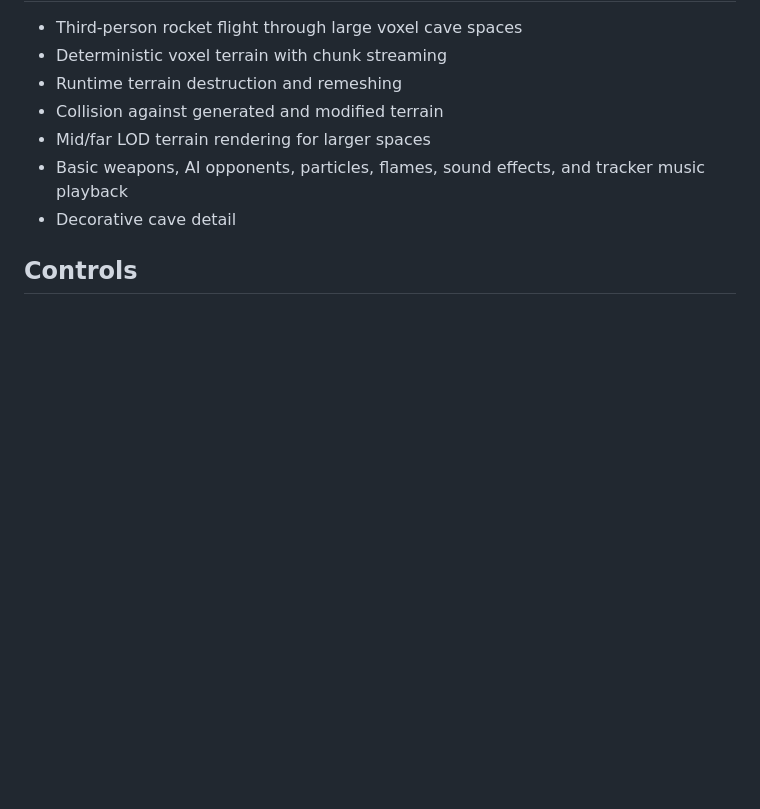
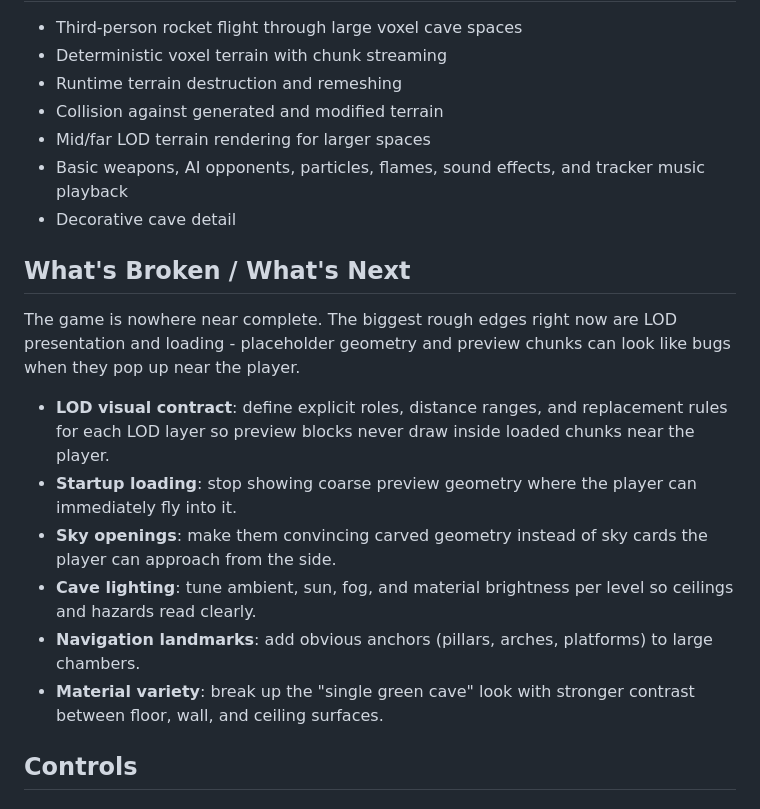
Before and after one commit to jphd3v/rocket3d, a Markdown page: README.md, the part around the change. GitHub-like rendering; blank space fills up the shorter version.

Commit message:
Add small roadmap to README

```diff
--- a/README.md
+++ b/README.md
@@ -21,6 +21,26 @@ or campaign structure.
 - Basic weapons, AI opponents, particles, flames, sound effects, and tracker
   music playback
 - Decorative cave detail
+
+## What's Broken / What's Next
+
+The game is nowhere near complete. The biggest rough edges right now are LOD
+presentation and loading - placeholder geometry and preview chunks can look
+like bugs when they pop up near the player.
+
+- **LOD visual contract**: define explicit roles, distance ranges, and
+  replacement rules for each LOD layer so preview blocks never draw inside
+  loaded chunks near the player.
+- **Startup loading**: stop showing coarse preview geometry where the player
+  can immediately fly into it.
+- **Sky openings**: make them convincing carved geometry instead of sky cards
+  the player can approach from the side.
+- **Cave lighting**: tune ambient, sun, fog, and material brightness per level
+  so ceilings and hazards read clearly.
+- **Navigation landmarks**: add obvious anchors (pillars, arches, platforms) to
+  large chambers.
+- **Material variety**: break up the "single green cave" look with stronger
+  contrast between floor, wall, and ceiling surfaces.
 
 ## Controls
 
```
